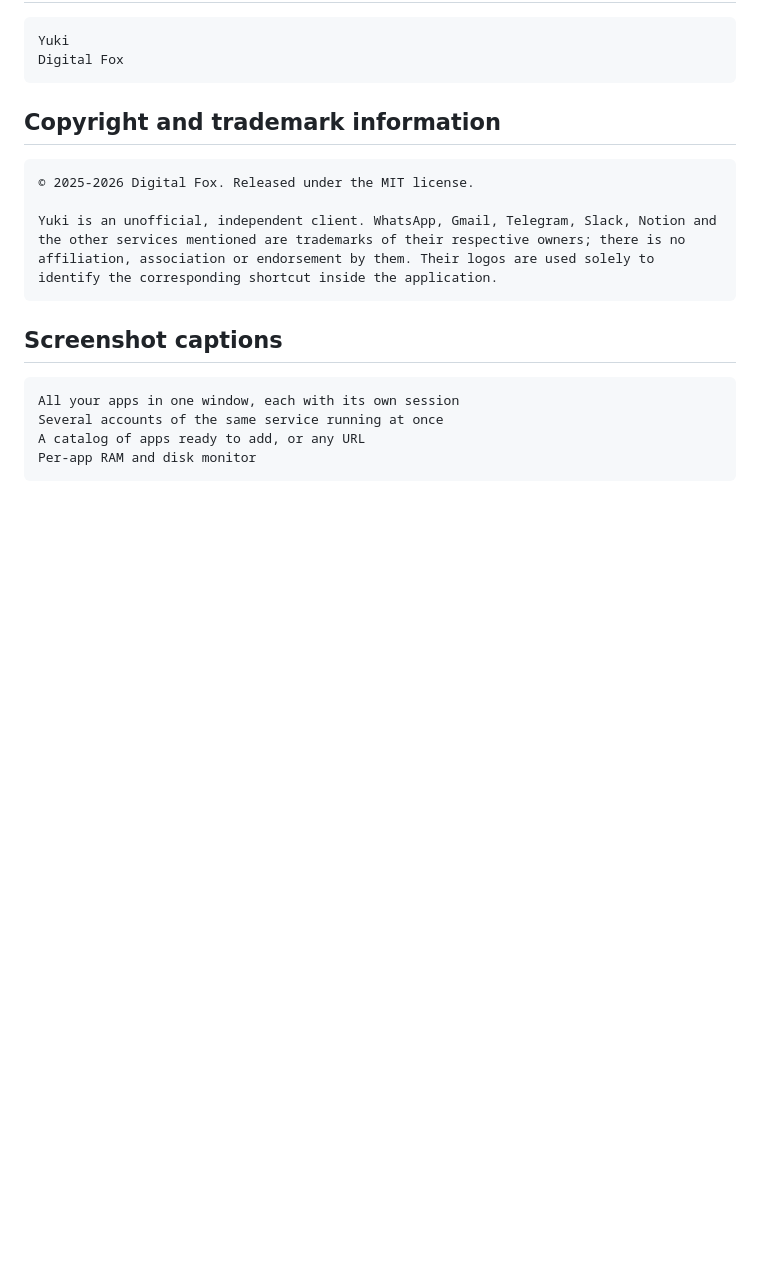
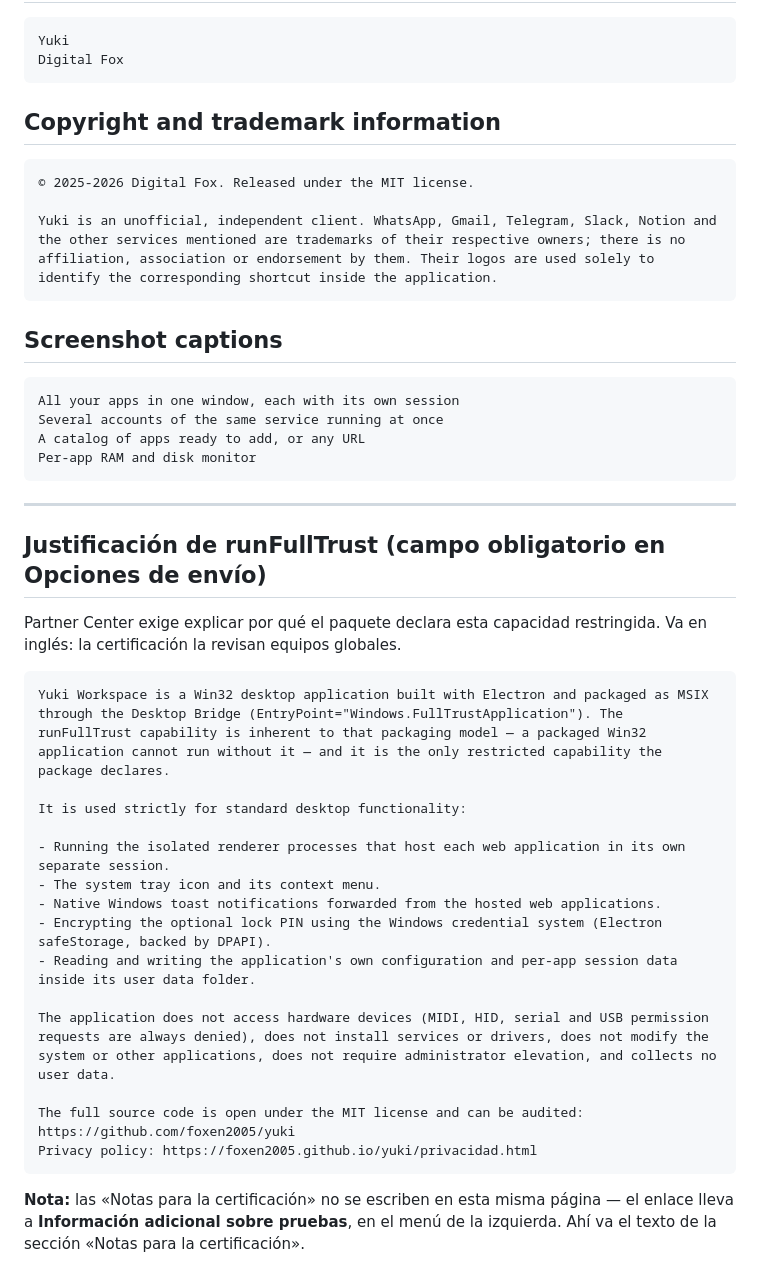
Before and after one commit to foxen2005/yuki, a Markdown page: STORE.md, the part around the change. GitHub-like rendering; blank space fills up the shorter version.

Commit message:
docs(store): justificación de runFullTrust para el envío
Partner Center bloquea el envío hasta explicar por qué el paquete declara esa
capacidad restringida. Texto en inglés porque la certificación la revisan
equipos globales.

Co-Authored-By: Felix <noreply@anthropic.com>

````diff
--- a/STORE.md
+++ b/STORE.md
@@ -284,3 +284,31 @@ Several accounts of the same service running at once
 A catalog of apps ready to add, or any URL
 Per-app RAM and disk monitor
 ```
+
+---
+
+## Justificación de runFullTrust (campo obligatorio en Opciones de envío)
+
+Partner Center exige explicar por qué el paquete declara esta capacidad
+restringida. Va en inglés: la certificación la revisan equipos globales.
+
+```
+Yuki Workspace is a Win32 desktop application built with Electron and packaged as MSIX through the Desktop Bridge (EntryPoint="Windows.FullTrustApplication"). The runFullTrust capability is inherent to that packaging model — a packaged Win32 application cannot run without it — and it is the only restricted capability the package declares.
+
+It is used strictly for standard desktop functionality:
+
+- Running the isolated renderer processes that host each web application in its own separate session.
+- The system tray icon and its context menu.
+- Native Windows toast notifications forwarded from the hosted web applications.
+- Encrypting the optional lock PIN using the Windows credential system (Electron safeStorage, backed by DPAPI).
+- Reading and writing the application's own configuration and per-app session data inside its user data folder.
+
+The application does not access hardware devices (MIDI, HID, serial and USB permission requests are always denied), does not install services or drivers, does not modify the system or other applications, does not require administrator elevation, and collects no user data.
+
+The full source code is open under the MIT license and can be audited: https://github.com/foxen2005/yuki
+Privacy policy: https://foxen2005.github.io/yuki/privacidad.html
+```
+
+**Nota:** las «Notas para la certificación» no se escriben en esta misma página
+— el enlace lleva a **Información adicional sobre pruebas**, en el menú de la
+izquierda. Ahí va el texto de la sección «Notas para la certificación».
````
